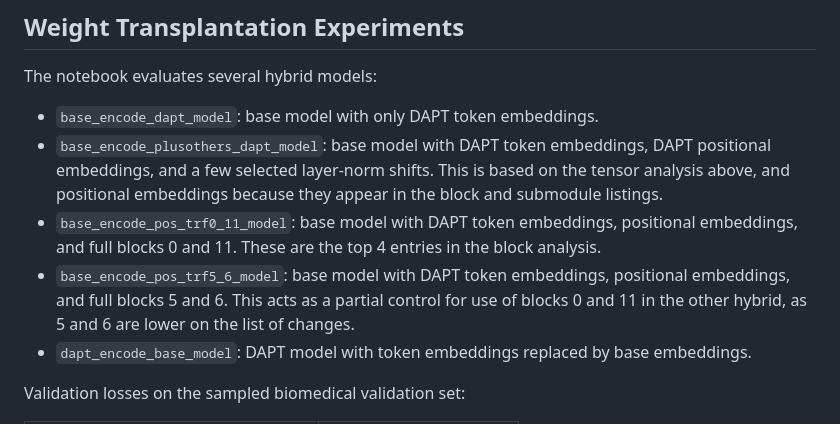
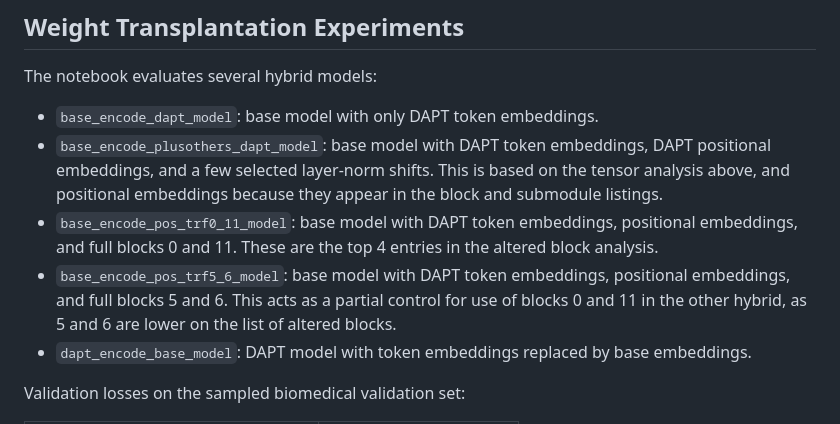
Before and after one commit to mcbieda/llm-from-scratch, a Markdown page: reports/DAPT_alteration_analysis.md, the part around one of its changes. Drawn GitHub-style.

```diff
--- a/reports/DAPT_alteration_analysis.md
+++ b/reports/DAPT_alteration_analysis.md
@@ -110,8 +117,8 @@ The notebook evaluates several hybrid models:
 
 - `base_encode_dapt_model`: base model with only DAPT token embeddings.
 - `base_encode_plusothers_dapt_model`: base model with DAPT token embeddings, DAPT positional embeddings, and a few selected layer-norm shifts. This is based on the tensor analysis above, and positional embeddings because they appear in the block and submodule listings.
-- `base_encode_pos_trf0_11_model`: base model with DAPT token embeddings, positional embeddings, and full blocks 0 and 11. These are the top 4 entries in the block analysis.
-- `base_encode_pos_trf5_6_model`: base model with DAPT token embeddings, positional embeddings, and full blocks 5 and 6. This acts as a partial control for use of blocks 0 and 11 in the other hybrid, as 5 and 6 are lower on the list of changes.
+- `base_encode_pos_trf0_11_model`: base model with DAPT token embeddings, positional embeddings, and full blocks 0 and 11. These are the top 4 entries in the altered block analysis.
+- `base_encode_pos_trf5_6_model`: base model with DAPT token embeddings, positional embeddings, and full blocks 5 and 6. This acts as a partial control for use of blocks 0 and 11 in the other hybrid, as 5 and 6 are lower on the list of altered blocks.
 - `dapt_encode_base_model`: DAPT model with token embeddings replaced by base embeddings.
 
 Validation losses on the sampled biomedical validation set:
```
Also changed, not shown: other parts of reports/DAPT_alteration_analysis.md (+47 -36 lines).
